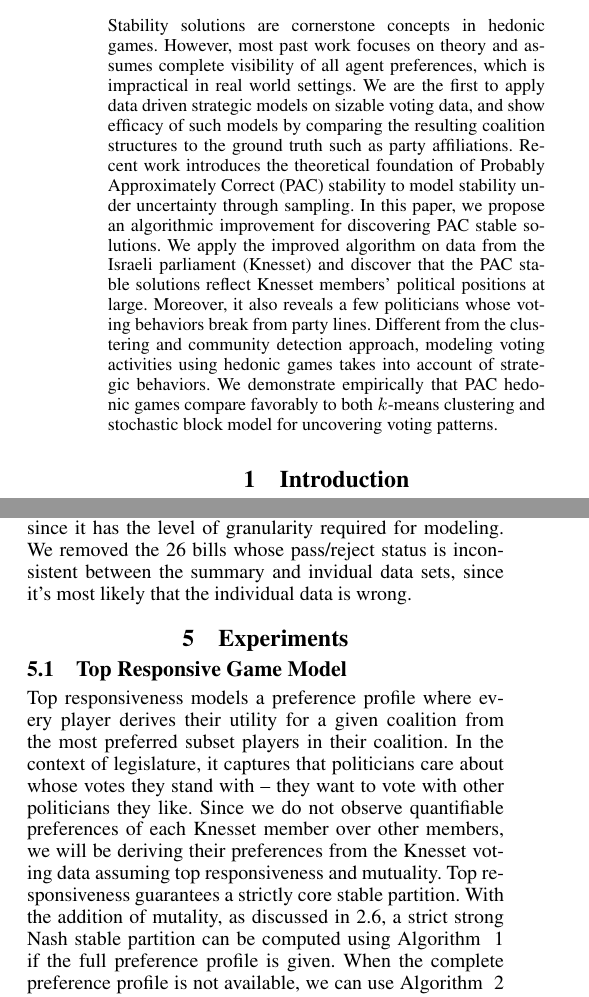
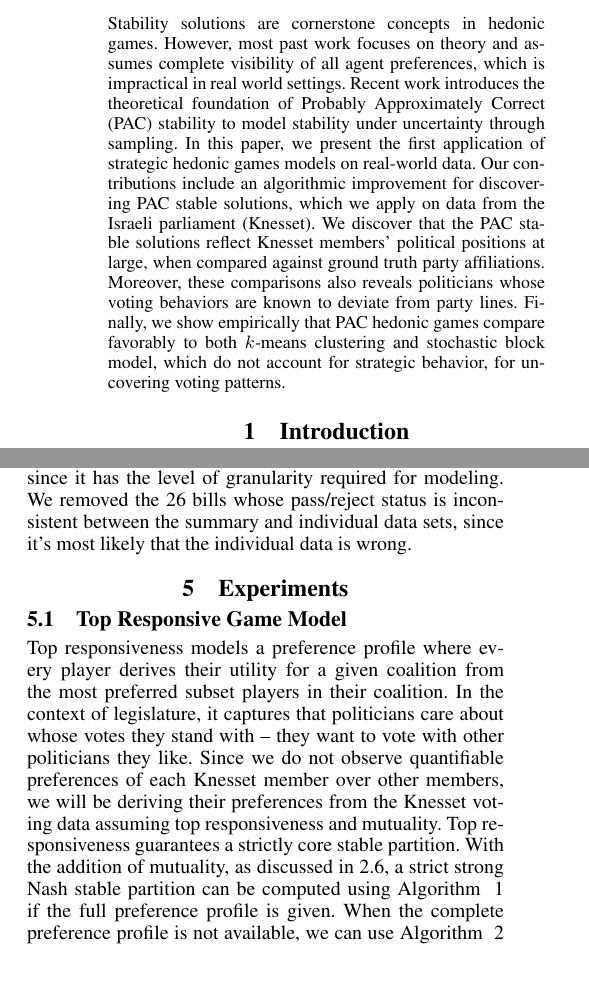
Before and after one commit to weilu/coop-learning, a LaTeX paper (AAAITemplate/report.tex): two parts of the columns of pages 1 and 4 of 6, joined at a grey line, cut so that both start at the same text, the shorter picture padded with empty space. Compiled offline with pdfLaTeX.

Commit message:
Update abstract with Alan's edits & fix typos

```diff
--- a/AAAITemplate/report.tex
+++ b/AAAITemplate/report.tex
@@ -139,12 +139,11 @@
 \begin{abstract}
 Stability solutions are cornerstone concepts in hedonic games.
 However, most past work focuses on theory and assumes complete visibility of all agent preferences, which is impractical in real world settings.
-We are the first to apply data driven strategic models on sizable voting data, and show efficacy of such models by comparing the resulting coalition structures to the ground truth such as party affiliations.
 Recent work introduces the theoretical foundation of Probably Approximately Correct (PAC) stability to model stability under uncertainty through sampling.
-In this paper, we propose an algorithmic improvement for discovering PAC stable solutions.
-We apply the improved algorithm on data from the Israeli parliament (Knesset) and discover that the PAC stable solutions reflect Knesset members' political positions at large.
-Moreover, it also reveals a few politicians whose voting behaviors break from party lines.
-Different from the clustering and community detection approach, modeling voting activities using hedonic games takes into account of strategic behaviors. We demonstrate empirically that PAC hedonic games compare favorably to both $k$-means clustering and stochastic block model for uncovering voting patterns.
+In this paper, we present the first application of strategic hedonic games models on real-world data.
+Our contributions include an algorithmic improvement for discovering PAC stable solutions, which we apply on data from the Israeli parliament (Knesset).  We discover that the PAC stable solutions reflect Knesset members' political positions at large, when compared against ground truth party affiliations.
+Moreover, these comparisons also reveals politicians whose voting behaviors are known to deviate from party lines.
+Finally, we show empirically that PAC hedonic games compare favorably to both $k$-means clustering and stochastic block model, which do not account for strategic behavior, for uncovering voting patterns.
 \end{abstract}
 
 \section{Introduction}\label{sec:intro}
@@ -344,12 +343,12 @@ During data processing, we noticed that more than half of all the vote values ar
 
 We reached out to Knesset regarding the data inconsistency between two API endpoints, as well as the missing value issue. The Knesset data management team stated that the inconsistency is likely a result of manual vote entries instead of votes recorded as a result of pressing the electronic button. Such manual vote entries are captured by the bill summary data set but not individual member's vote data set.
 
-For the purpose of our research, we treat the data with individual member's votes on every bill as the ground truth since it has the level of granularity required for modeling. We removed the 26 bills whose pass/reject status is inconsistent between the summary and invidual data sets, since it's most likely that the individual data is wrong.
+For the purpose of our research, we treat the data with individual member's votes on every bill as the ground truth since it has the level of granularity required for modeling. We removed the 26 bills whose pass/reject status is inconsistent between the summary and individual data sets, since it's most likely that the individual data is wrong.
 
 \section{Experiments}
 
 \subsection{Top Responsive Game Model}
-Top responsiveness models a preference profile where every player derives their utility for a given coalition from the most preferred subset players in their coalition. In the context of legislature, it captures that politicians care about whose votes they stand with – they want to vote with other politicians they like. Since we do not observe quantifiable preferences of each Knesset member over other members, we will be deriving their preferences from the Knesset voting data assuming top responsiveness and mutuality. Top responsiveness guarantees a strictly core stable partition. With the addition of mutality, as discussed in \ref{section:top_covering}, a strict strong Nash stable partition can be computed using Algorithm ~\ref{alg:top_covering} if the full preference profile is given. When the complete preference profile is not available, we can use Algorithm ~\ref{alg:pac_top_covering} to approximate a strict strong Nash stable partition. We then compare the resulting partitions to party affiliations to assess the quality of our models.
+Top responsiveness models a preference profile where every player derives their utility for a given coalition from the most preferred subset players in their coalition. In the context of legislature, it captures that politicians care about whose votes they stand with – they want to vote with other politicians they like. Since we do not observe quantifiable preferences of each Knesset member over other members, we will be deriving their preferences from the Knesset voting data assuming top responsiveness and mutuality. Top responsiveness guarantees a strictly core stable partition. With the addition of mutuality, as discussed in \ref{section:top_covering}, a strict strong Nash stable partition can be computed using Algorithm ~\ref{alg:top_covering} if the full preference profile is given. When the complete preference profile is not available, we can use Algorithm ~\ref{alg:pac_top_covering} to approximate a strict strong Nash stable partition. We then compare the resulting partitions to party affiliations to assess the quality of our models.
 
 \subsection{Handcrafted Value Function}
 For each bill there are two natural coalitions: one formed by parliament members who voted ``for'', and the other formed by parliament members who voted ``against''. Note that the values assigned by members to their respective coalitions are not immediately well defined, so we define the player $i$'s value function for coalition $S$ as below:
```
Also changed, not shown: AAAITemplate/report.tex (22 more changed lines).
